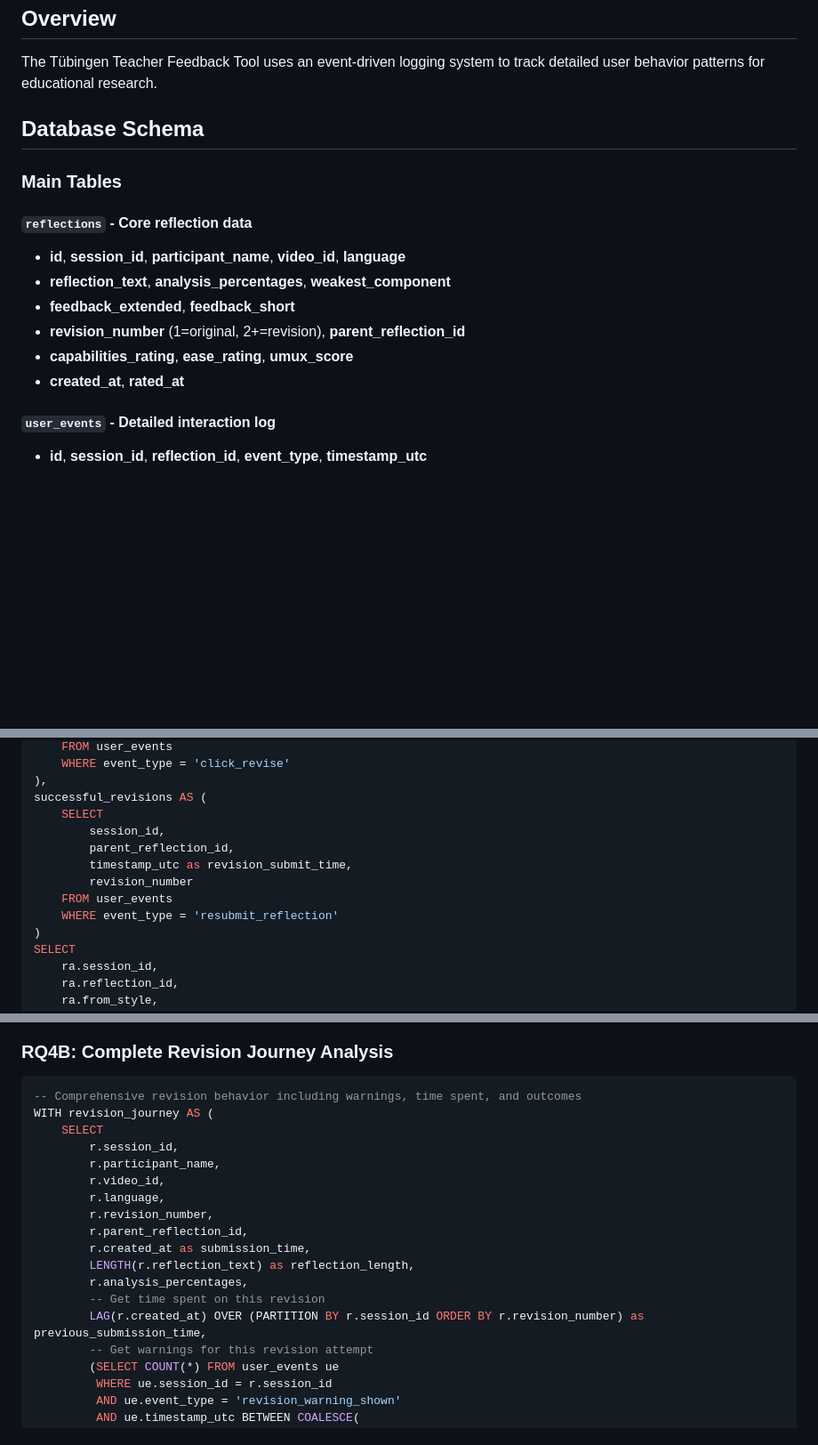
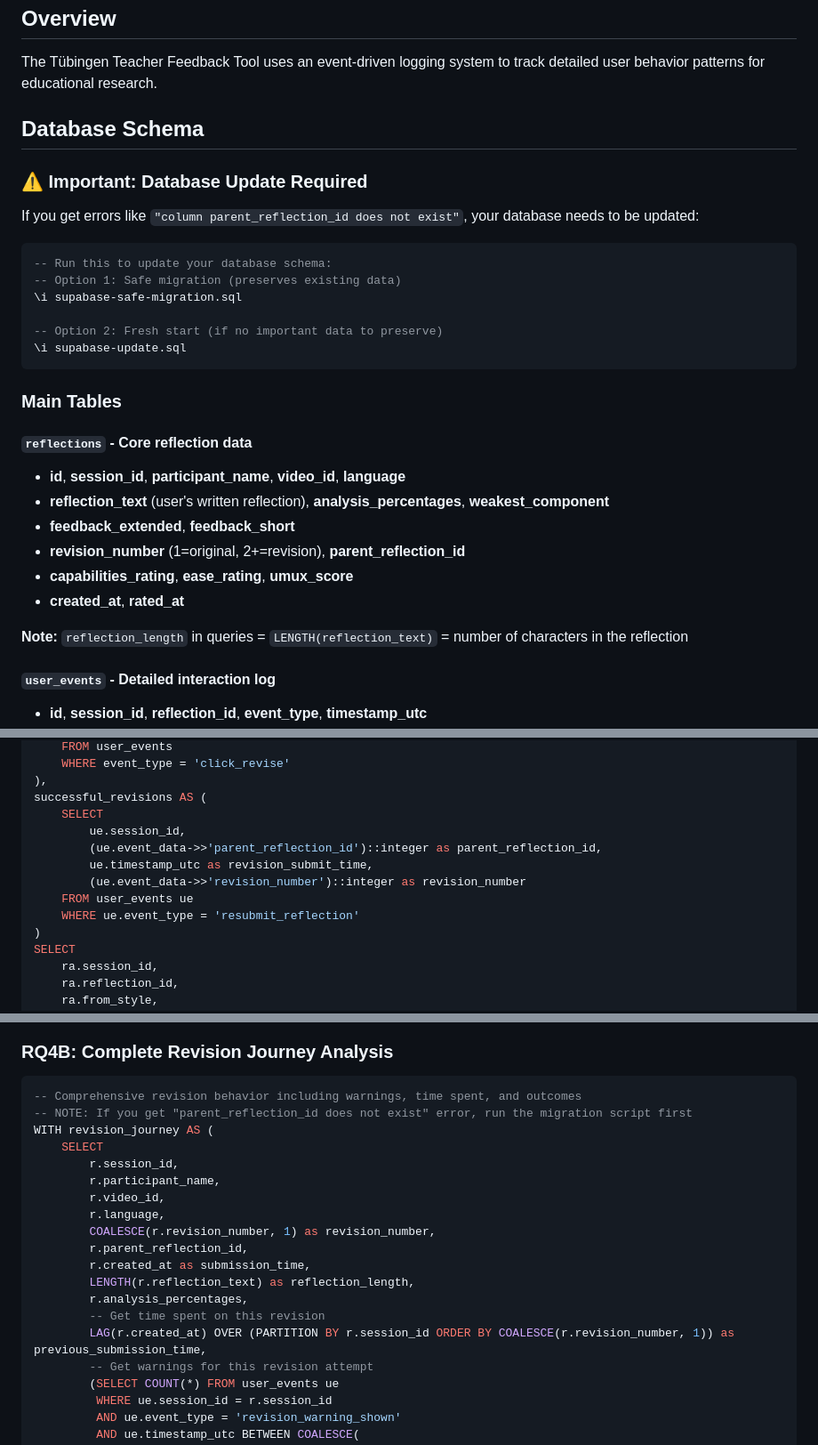
Before and after one commit to SiruiruiRen/tubingen-feedback-tool, a Markdown page: EVENT_LOGGING_GUIDE.md, 3 parts joined by grey strips. Shown at 89% size. Drawn GitHub-style; blank space fills up the shorter version.

````diff
--- a/EVENT_LOGGING_GUIDE.md
+++ b/EVENT_LOGGING_GUIDE.md
@@ -6,15 +6,30 @@ The Tübingen Teacher Feedback Tool uses an event-driven logging system to track
 
 ## Database Schema
 
+### ⚠️ Important: Database Update Required
+
+If you get errors like `"column parent_reflection_id does not exist"`, your database needs to be updated:
+
+```sql
+-- Run this to update your database schema:
+-- Option 1: Safe migration (preserves existing data)
+\i supabase-safe-migration.sql
+
+-- Option 2: Fresh start (if no important data to preserve)
+\i supabase-update.sql
+```
+
 ### Main Tables
 
 #### `reflections` - Core reflection data
 - **id**, **session_id**, **participant_name**, **video_id**, **language**
-- **reflection_text**, **analysis_percentages**, **weakest_component**
+- **reflection_text** (user's written reflection), **analysis_percentages**, **weakest_component**
 - **feedback_extended**, **feedback_short**
 - **revision_number** (1=original, 2+=revision), **parent_reflection_id**
 - **capabilities_rating**, **ease_rating**, **umux_score**
 - **created_at**, **rated_at**
+
+**Note:** `reflection_length` in queries = `LENGTH(reflection_text)` = number of characters in the reflection
 
 #### `user_events` - Detailed interaction log
 - **id**, **session_id**, **reflection_id**, **event_type**, **timestamp_utc**
@@ -214,12 +229,12 @@ revise_attempts AS (
 ),
 successful_revisions AS (
     SELECT
-        session_id,
-        parent_reflection_id,
-        timestamp_utc as revision_submit_time,
-        revision_number
-    FROM user_events
-    WHERE event_type = 'resubmit_reflection'
+        ue.session_id,
+        (ue.event_data->>'parent_reflection_id')::integer as parent_reflection_id,
+        ue.timestamp_utc as revision_submit_time,
+        (ue.event_data->>'revision_number')::integer as revision_number
+    FROM user_events ue
+    WHERE ue.event_type = 'resubmit_reflection'
 )
 SELECT
     ra.session_id,
@@ -279,19 +294,20 @@ ORDER BY revise_clicks_from_this_style DESC;
 
 ```sql
 -- Comprehensive revision behavior including warnings, time spent, and outcomes
+-- NOTE: If you get "parent_reflection_id does not exist" error, run the migration script first
 WITH revision_journey AS (
     SELECT
         r.session_id,
         r.participant_name,
         r.video_id,
         r.language,
-        r.revision_number,
+        COALESCE(r.revision_number, 1) as revision_number,
         r.parent_reflection_id,
         r.created_at as submission_time,
         LENGTH(r.reflection_text) as reflection_length,
         r.analysis_percentages,
         -- Get time spent on this revision
-        LAG(r.created_at) OVER (PARTITION BY r.session_id ORDER BY r.revision_number) as previous_submission_time,
+        LAG(r.created_at) OVER (PARTITION BY r.session_id ORDER BY COALESCE(r.revision_number, 1)) as previous_submission_time,
         -- Get warnings for this revision attempt
         (SELECT COUNT(*) FROM user_events ue
          WHERE ue.session_id = r.session_id
````
Also changed, not shown: other parts of EVENT_LOGGING_GUIDE.md (+69 -2 lines).
